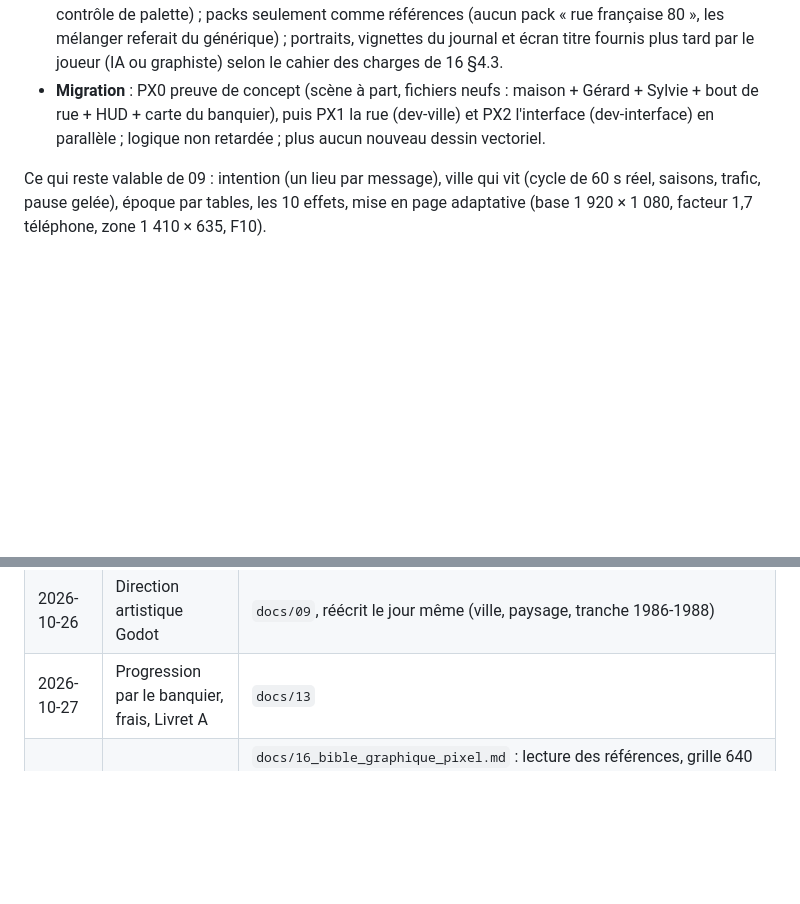
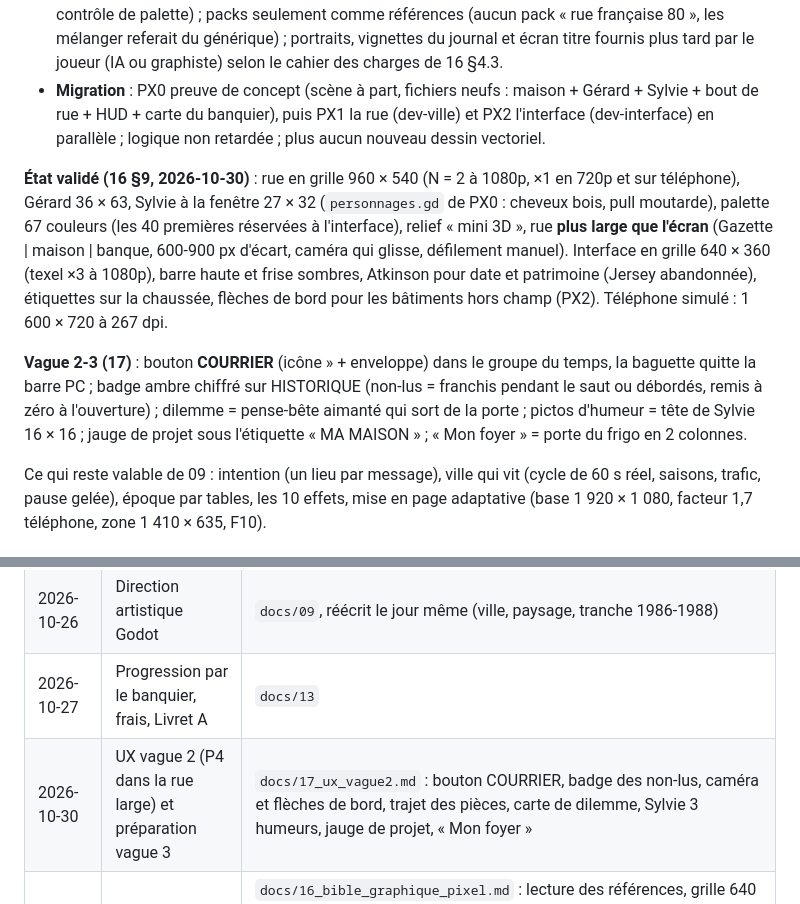
Before and after one commit to neofenril/JeuInvest, a Markdown page: docs/connaissances/ux-designer.md, 2 parts joined by grey strips. Rendered like a GitHub page; blank space fills up the shorter version.

```diff
--- a/docs/connaissances/ux-designer.md
+++ b/docs/connaissances/ux-designer.md
@@ -68,6 +71,10 @@
 - **Classement permanent** : PC, bloc « LA RUE » en haut à gauche (4 lignes, portrait, nom, patrimoine, Tata soulignée) ; téléphone, ruban de 4 portraits classés ; jamais devant un bâtiment jouable ; notifications en dessous.
 - **Provenance recommandée** : tout en code (grilles de texte en données + générateurs de façades + contrôle de palette) ; packs seulement comme références (aucun pack « rue française 80 », les mélanger referait du générique) ; portraits, vignettes du journal et écran titre fournis plus tard par le joueur (IA ou graphiste) selon le cahier des charges de 16 §4.3.
 - **Migration** : PX0 preuve de concept (scène à part, fichiers neufs : maison + Gérard + Sylvie + bout de rue + HUD + carte du banquier), puis PX1 la rue (dev-ville) et PX2 l'interface (dev-interface) en parallèle ; logique non retardée ; plus aucun nouveau dessin vectoriel.
+
+**État validé (16 §9, 2026-10-30)** : rue en grille 960 × 540 (N = 2 à 1080p, ×1 en 720p et sur téléphone), Gérard 36 × 63, Sylvie à la fenêtre 27 × 32 (`personnages.gd` de PX0 : cheveux bois, pull moutarde), palette 67 couleurs (les 40 premières réservées à l'interface), relief « mini 3D », rue **plus large que l'écran** (Gazette | maison | banque, 600-900 px d'écart, caméra qui glisse, défilement manuel). Interface en grille 640 × 360 (texel ×3 à 1080p), barre haute et frise sombres, Atkinson pour date et patrimoine (Jersey abandonnée), étiquettes sur la chaussée, flèches de bord pour les bâtiments hors champ (PX2). Téléphone simulé : 1 600 × 720 à 267 dpi.
+
+**Vague 2-3 (17)** : bouton **COURRIER** (icône » + enveloppe) dans le groupe du temps, la baguette quitte la barre PC ; badge ambre chiffré sur HISTORIQUE (non-lus = franchis pendant le saut ou débordés, remis à zéro à l'ouverture) ; dilemme = pense-bête aimanté qui sort de la porte ; pictos d'humeur = tête de Sylvie 16 × 16 ; jauge de projet sous l'étiquette « MA MAISON » ; « Mon foyer » = porte du frigo en 2 colonnes.
 
 Ce qui reste valable de 09 : intention (un lieu par message), ville qui vit (cycle de 60 s réel, saisons, trafic, pause gelée), époque par tables, les 10 effets, mise en page adaptative (base 1 920 × 1 080, facteur 1,7 téléphone, zone 1 410 × 635, F10).
 
@@ -129,4 +136,5 @@ Ce qui reste valable de 09 : intention (un lieu par message), ville qui vit (cyc
 | (avant 2026-10) | Design UX de la V1 web | `docs/04_ux_design.md` |
 | 2026-10-26 | Direction artistique Godot | `docs/09`, réécrit le jour même (ville, paysage, tranche 1986-1988) |
 | 2026-10-27 | Progression par le banquier, frais, Livret A | `docs/13` |
+| 2026-10-30 | UX vague 2 (P4 dans la rue large) et préparation vague 3 | `docs/17_ux_vague2.md` : bouton COURRIER, badge des non-lus, caméra et flèches de bord, trajet des pièces, carte de dilemme, Sylvie 3 humeurs, jauge de projet, « Mon foyer » |
 | 2026-10-29 | Bible graphique pixel art (style jugé « générique ») | `docs/16_bible_graphique_pixel.md` : lecture des références, grille 640 × 360 à facteur entier, palette de 40 couleurs (jour, nuit, orage), échelle, animations, interface en cadres pixel et polices OFL, comparaison des 3 provenances (recommandation : code d'abord, packs en référence, portraits fournis plus tard), maquettes (rue, classement permanent, carte du banquier, journal du krach), migration PX0 / PX1 / PX2, 3 questions au joueur |
```
Also changed, not shown: other parts of docs/connaissances/ux-designer.md (+7 -4 lines), docs/17_ux_vague2.md (added, +269 -0 lines).
